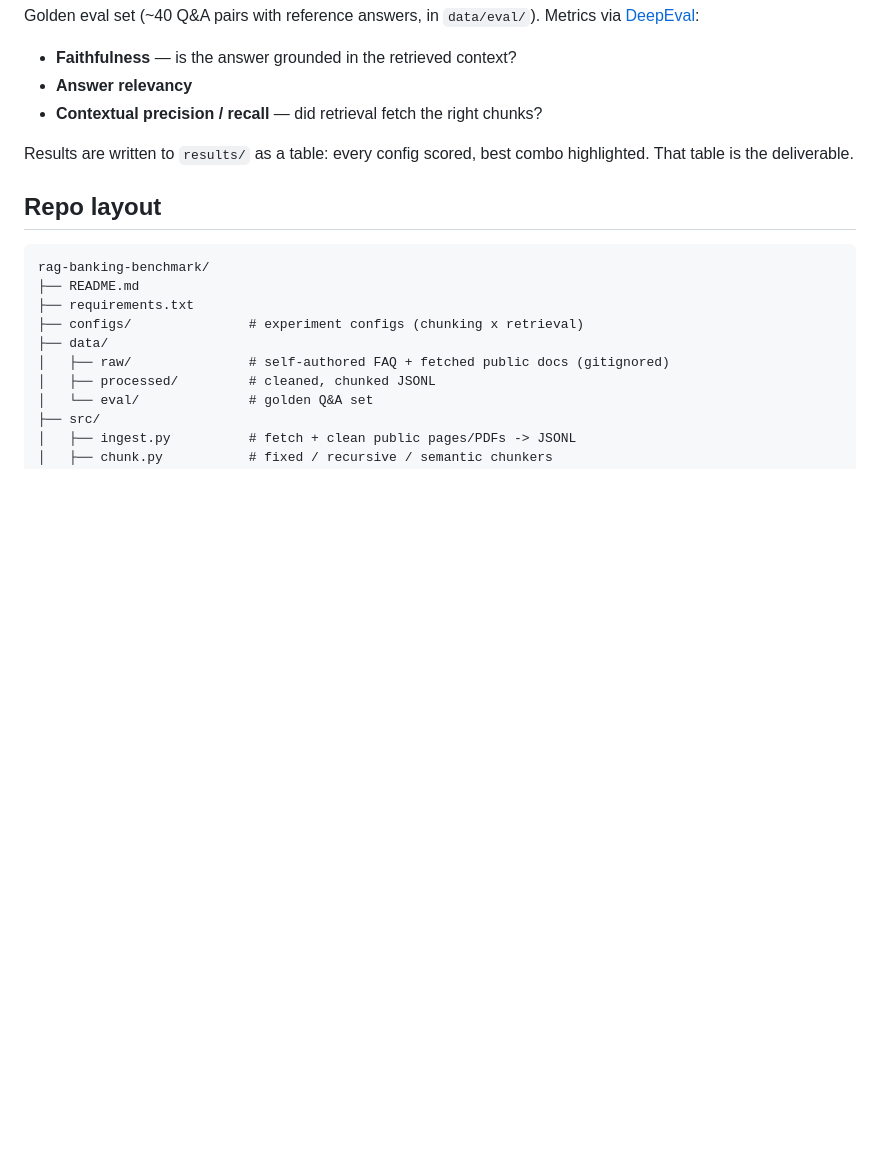
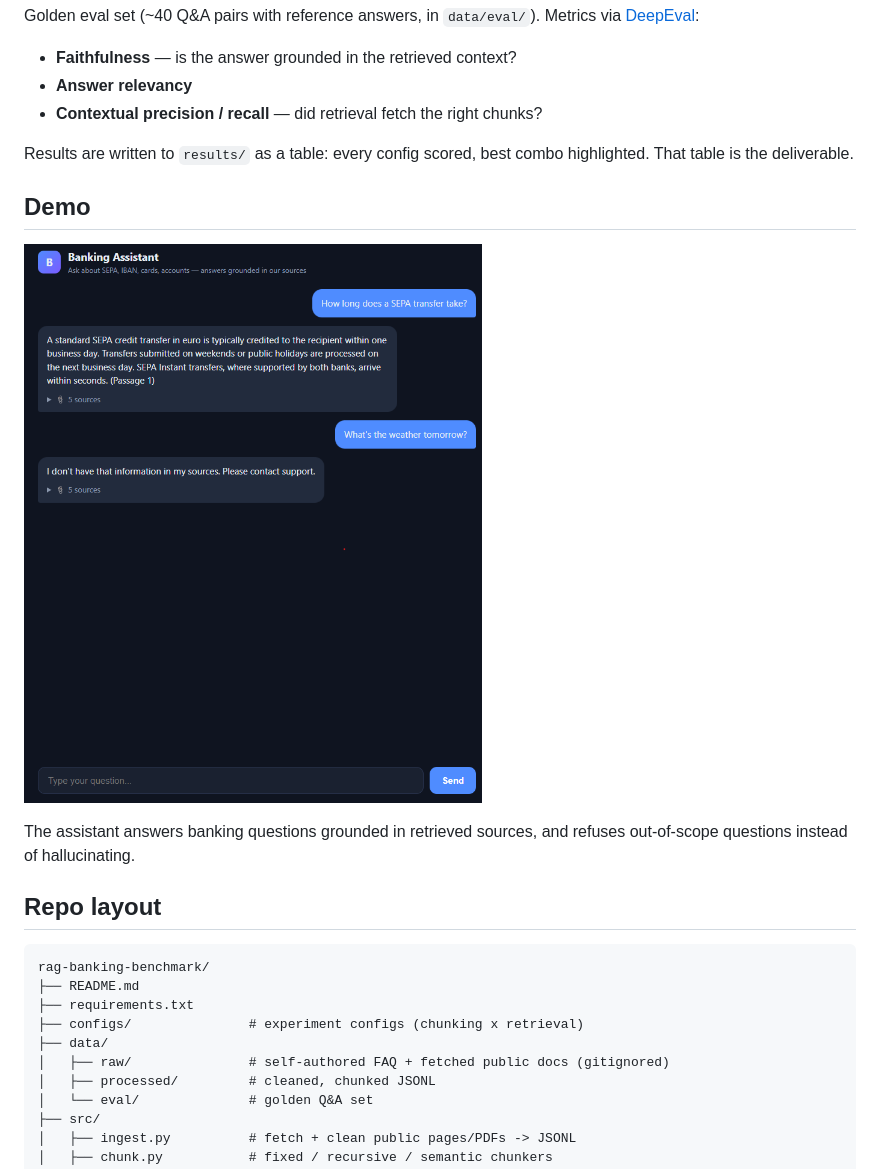
Before and after one commit to WalidGhorbel/banking-assistant, a Markdown page: README.md, the part around the change. Drawn GitHub-style; pictures changed too: assets/demo.png (added); blank space fills up the shorter version.

Commit message:
Add chat UI demo screenshot to README

````diff
--- a/README.md
+++ b/README.md
@@ -66,6 +66,14 @@ Golden eval set (~40 Q&A pairs with reference answers, in `data/eval/`). Metrics
 Results are written to `results/` as a table: every config scored, best combo highlighted.
 That table is the deliverable.
 
+## Demo
+
+![Banking Assistant chat interface showing a grounded SEPA answer with sources and a guardrail refusal for an out-of-scope question](assets/demo.png)
+
+The assistant answers banking questions grounded in retrieved sources, and refuses
+out-of-scope questions instead of hallucinating.
+
+
 ## Repo layout
 
 ```
````
